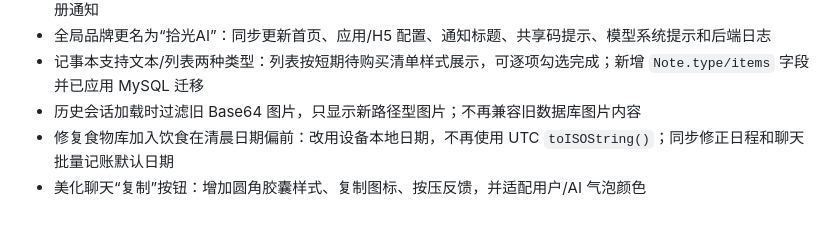
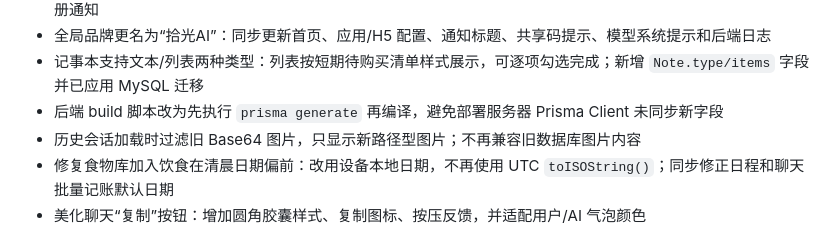
Before and after one commit to twenj/lifeAI, a Markdown page: .ai/recent-changes.md, the part around the change. Rendered like a GitHub page.

Commit message:
feat: 修改后端报错

```diff
--- a/.ai/recent-changes.md
+++ b/.ai/recent-changes.md
@@ -52,6 +52,7 @@
 - 修复日程保存后立即提示：本地通知改用跨平台 `delay` 秒数，不再使用 iOS 不支持的 `when`；未选择提醒时不注册通知
 - 全局品牌更名为“拾光AI”：同步更新首页、应用/H5 配置、通知标题、共享码提示、模型系统提示和后端日志
 - 记事本支持文本/列表两种类型：列表按短期待购买清单样式展示，可逐项勾选完成；新增 `Note.type/items` 字段并已应用 MySQL 迁移
+- 后端 build 脚本改为先执行 `prisma generate` 再编译，避免部署服务器 Prisma Client 未同步新字段
 - 历史会话加载时过滤旧 Base64 图片，只显示新路径型图片；不再兼容旧数据库图片内容
 - 修复食物库加入饮食在清晨日期偏前：改用设备本地日期，不再使用 UTC `toISOString()`；同步修正日程和聊天批量记账默认日期
 - 美化聊天“复制”按钮：增加圆角胶囊样式、复制图标、按压反馈，并适配用户/AI 气泡颜色
```
